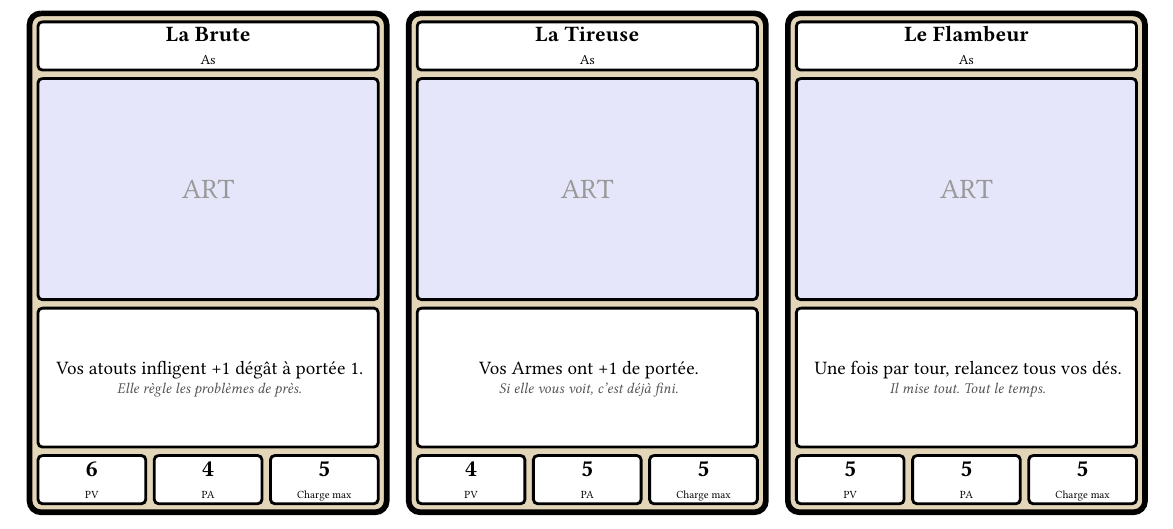
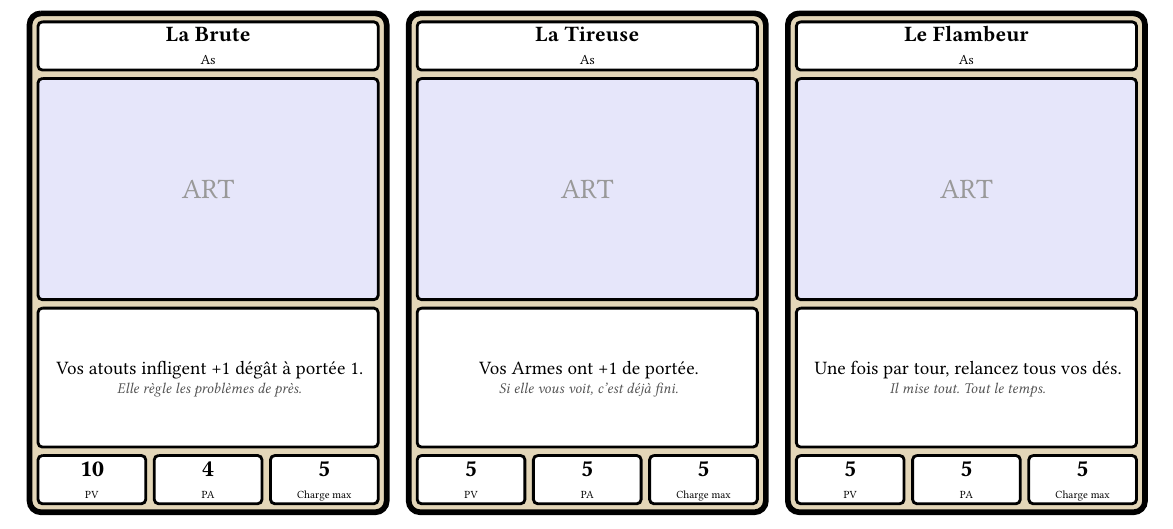
Before and after one commit to Maxalaar/Against_The_Swarm, a Typst document (ace_cards.typ, which reads card_content/aces/brute.typ, card_content/aces/sharpshooter.typ): part of the page, cut so that both start at the same text. Compiled offline with Typst 0.15.

Commit message:
Brute has 10 HP, Sharpshooter 5
Co-Authored-By: Claude Opus 5.5 <noreply@anthropic.com>
Claude-Session: https://claude.ai/code/session_013gtDwweEY6GEpkPt7Yxjxf

```diff
--- a/card_content/aces/brute.typ
+++ b/card_content/aces/brute.typ
@@ -2,7 +2,7 @@
 
 #let brute = ace_card(
   "La Brute",
-  hp: 6,
+  hp: 10,
   ap: 4,
   charge: 5,
   passive: [Vos atouts infligent +1~dégât à portée~1.],
--- a/card_content/aces/sharpshooter.typ
+++ b/card_content/aces/sharpshooter.typ
@@ -2,7 +2,7 @@
 
 #let sharpshooter = ace_card(
   "La Tireuse",
-  hp: 4,
+  hp: 5,
   ap: 5,
   charge: 5,
   passive: [Vos Armes ont +1 de portée.],
```
Also changed, not shown: ace_cards.pdf.
